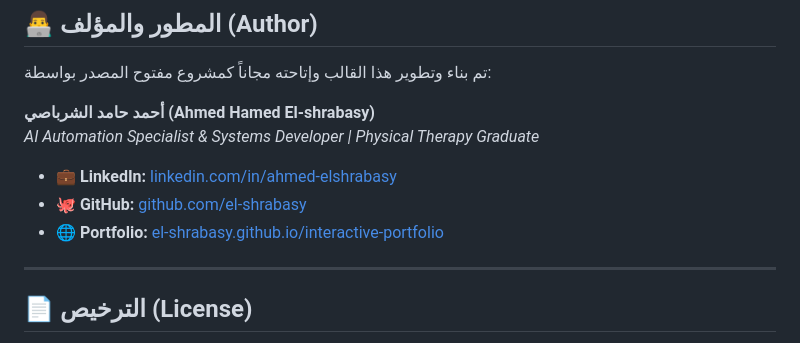
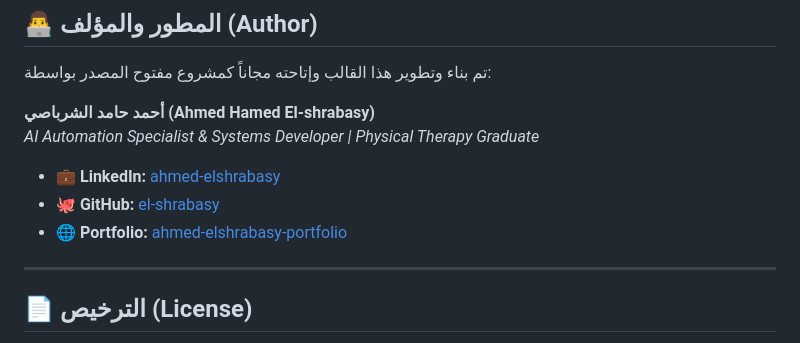
Before and after one commit to el-shrabasy/interactive-portfolio, a Markdown page: README.md, the part around the change. Drawn GitHub-style.

Commit message:
Revise contact information in README
Updated personal links and portfolio URL in README.

```diff
--- a/README.md
+++ b/README.md
@@ -126,9 +126,9 @@ const PORTFOLIO_CONFIG = {
 
 **أحمد حامد الشرباصي (Ahmed Hamed El-shrabasy)**
 *AI Automation Specialist & Systems Developer | Physical Therapy Graduate*
-* 💼 **LinkedIn:** [linkedin.com/in/ahmed-elshrabasy](https://linkedin.com/in/ahmed-elshrabasy)
-* 🐙 **GitHub:** [github.com/el-shrabasy](https://github.com/el-shrabasy)
-* 🌐 **Portfolio:** [el-shrabasy.github.io/interactive-portfolio](https://el-shrabasy.github.io/interactive-portfolio/)
+* 💼 **LinkedIn:** [ahmed-elshrabasy](https://linkedin.com/in/ahmed-elshrabasy)
+* 🐙 **GitHub:** [el-shrabasy](https://github.com/el-shrabasy)
+* 🌐 **Portfolio:** [ahmed-elshrabasy-portfolio](https://ahmed-elshrabasy-portfolio.web.app/)
 
 ---
 
```
